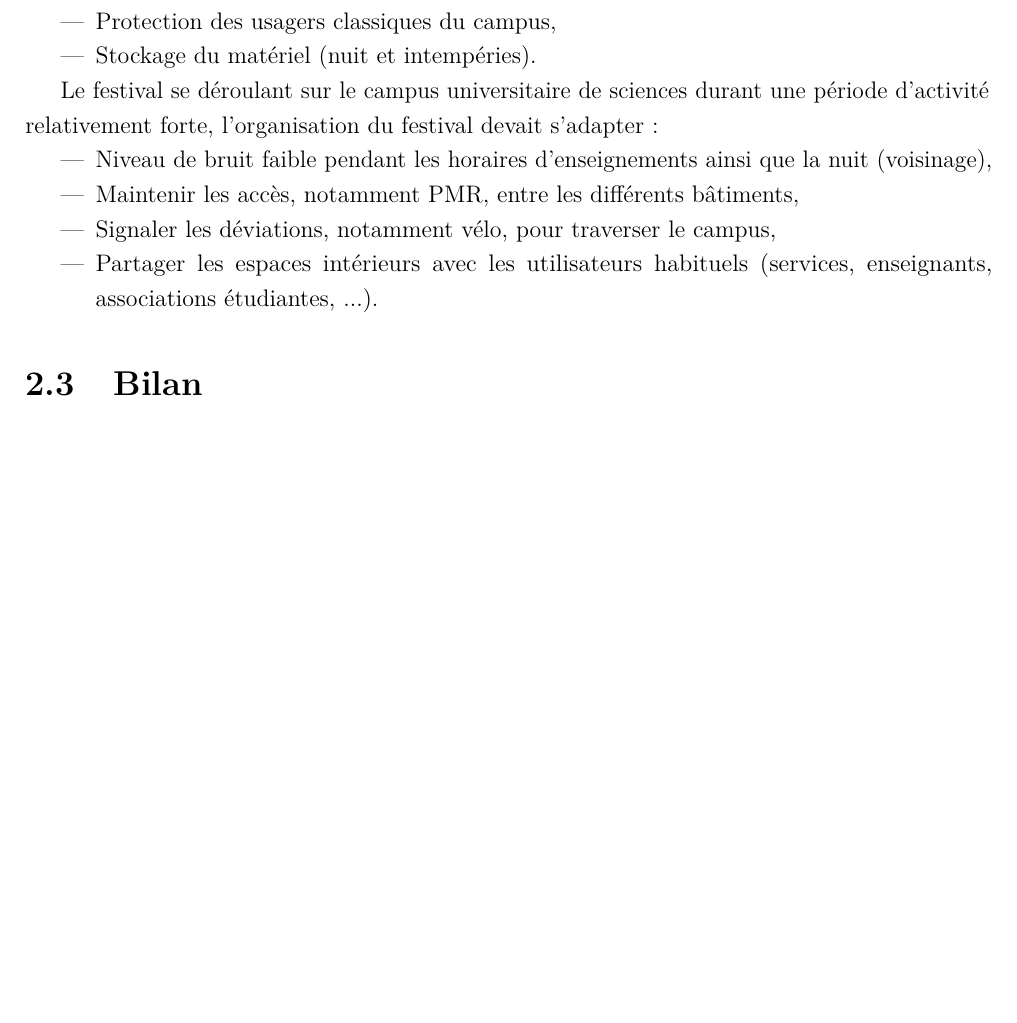
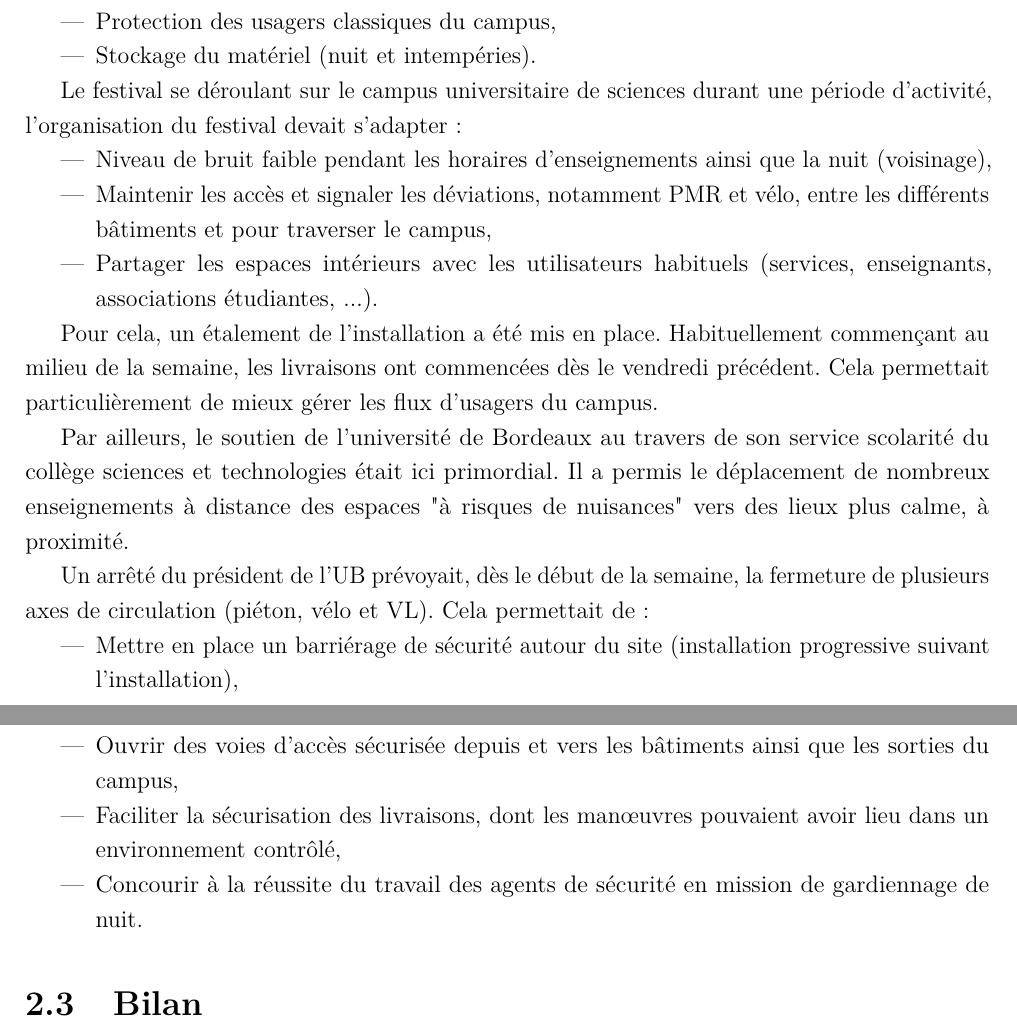
Before and after one commit to MaydayFestival/BILANS-2024, a LaTeX document (V0_bilan_stp.tex): part of page 11 of 18 before the commit and two parts of pages 11 and 12 of 19 after it, the two joined at a grey line, cut so that both start at the same text, the shorter picture padded with empty space. Compiled offline with pdfLaTeX.

Commit message:
update livraisons
ajout d'éléments

```diff
--- a/V0_bilan_stp.tex
+++ b/V0_bilan_stp.tex
@@ -232,12 +232,23 @@ Plusieurs enjeux de sécurité coexistaient durant les temps d'installation et d
 \end{itemize}
 
 
-Le festival se déroulant sur le campus universitaire de sciences durant une période d'activité relativement forte, l'organisation du festival devait s'adapter :
+Le festival se déroulant sur le campus universitaire de sciences durant une période d'activité, l'organisation du festival devait s'adapter :
 \begin{itemize}
 \item Niveau de bruit faible pendant les horaires d'enseignements ainsi que la nuit (voisinage),
-\item Maintenir les accès, notamment PMR, entre les différents bâtiments,
-\item Signaler les déviations, notamment vélo, pour traverser le campus,
+\item Maintenir les accès et signaler les déviations, notamment PMR et vélo, entre les différents bâtiments et pour traverser le campus,
 \item Partager les espaces intérieurs avec les utilisateurs habituels (services, enseignants, associations étudiantes, ...).
+\end{itemize}
+
+Pour cela, un étalement de l'installation a été mis en place. Habituellement commençant au milieu de la semaine, les livraisons ont commencées dès le vendredi précédent. Cela permettait particulièrement de mieux gérer les flux d'usagers du campus.
+
+Par ailleurs, le soutien de l'université de Bordeaux au travers de son service scolarité du collège sciences et technologies était ici primordial. Il a permis le déplacement de nombreux enseignements à distance des espaces "à risques de nuisances" vers des lieux plus calme, à proximité.
+
+Un arrêté du président de l'UB prévoyait, dès le début de la semaine, la fermeture de plusieurs axes de circulation (piéton, vélo et VL). Cela permettait de :
+\begin{itemize}
+\item Mettre en place un barriérage de sécurité autour du site (installation progressive suivant l'installation),
+\item Ouvrir des voies d'accès sécurisée depuis et vers les bâtiments ainsi que les sorties du campus,
+\item Faciliter la sécurisation des livraisons, dont les manœuvres pouvaient avoir lieu dans un environnement contrôlé,
+\item Concourir à la réussite du travail des agents de sécurité en mission de gardiennage de nuit.
 \end{itemize}
 
 
```
Also changed, not shown: V0_bilan_stp.pdf, 6 other files.
